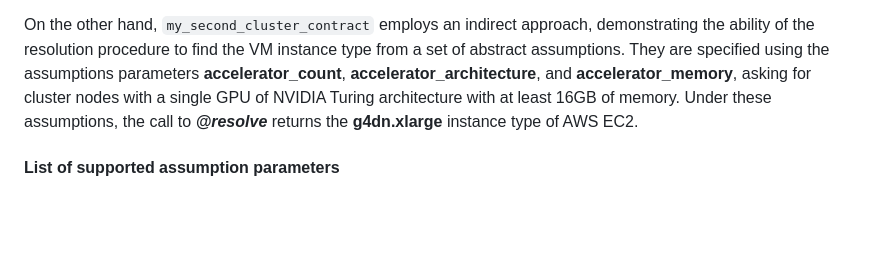
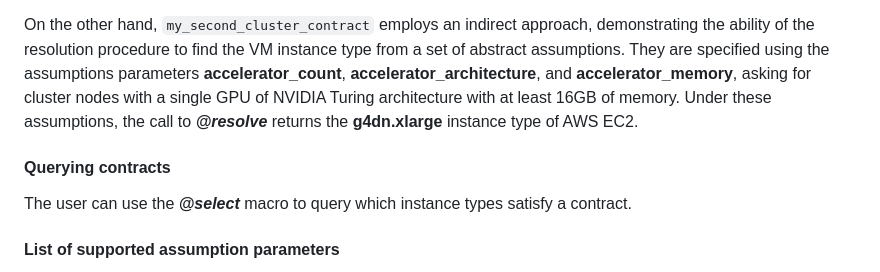
Before and after one commit to PlatformAwareProgramming/CloudClusters.jl, a Markdown page: README.md, the part around the change. Rendered like a GitHub page; blank space fills up the shorter version.

````diff
--- a/README.md
+++ b/README.md
@@ -206,6 +206,10 @@
 
 On the other hand, ```my_second_cluster_contract``` employs an indirect approach, demonstrating the ability of the resolution procedure to find the VM instance type from a set of abstract assumptions. They are specified using the assumptions parameters __accelerator_count__, __accelerator_architecture__, and __accelerator_memory__, asking for cluster nodes with a single GPU of NVIDIA Turing architecture with at least 16GB of memory. Under these assumptions, the call to ___@resolve___ returns the __g4dn.xlarge__ instance type of AWS EC2.
 
+#### Querying contracts
+
+The user can use the ___@select___ macro to query which instance types satisfy a contract.
+
 #### List of supported assumption parameters
 
 The supported assumption parameters currently supported by _CloudClusters.jl_, with their respective base platform types, are listed below.
````
